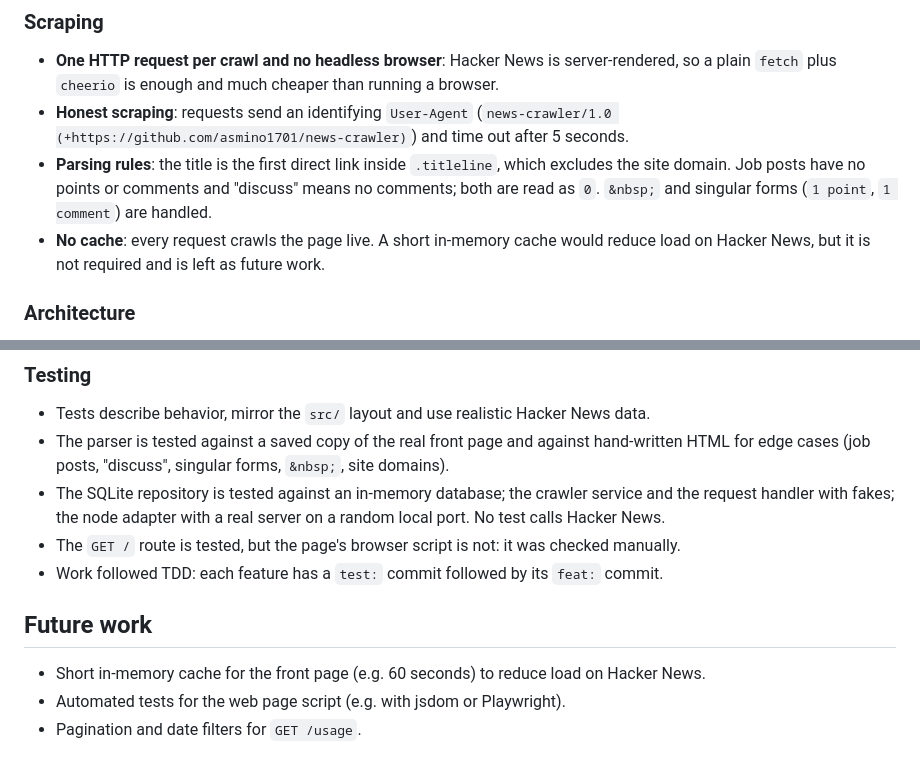
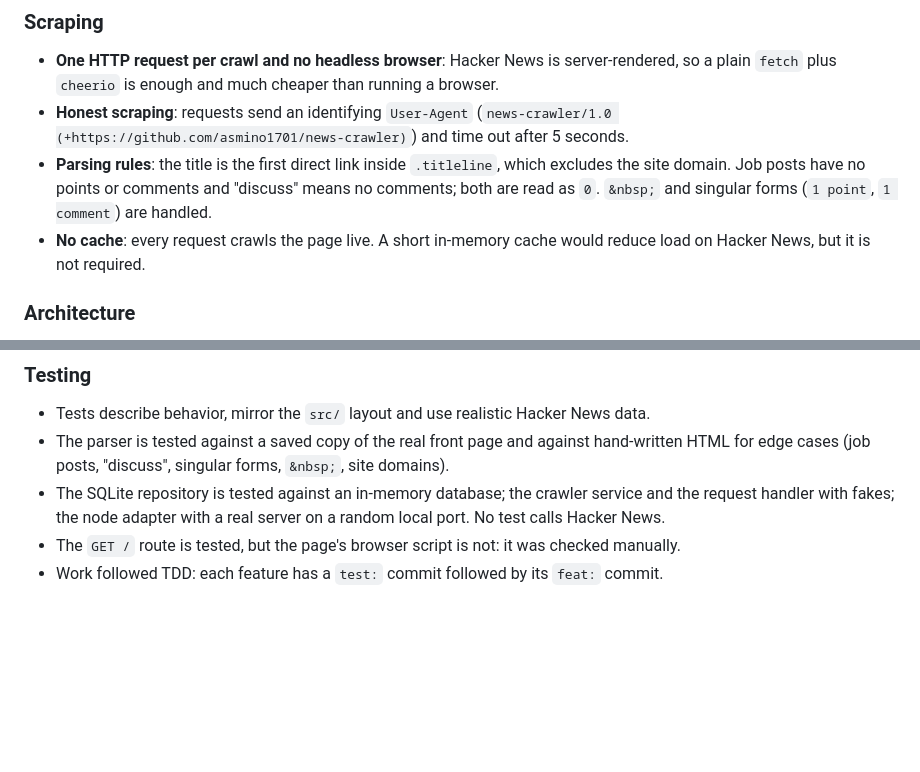
Before and after one commit to asmino1701/news-crawler, a Markdown page: README.md, 2 parts joined by grey strips. Drawn GitHub-style; blank space fills up the shorter version.

Commit message:
docs: remove future work section

```diff
--- a/README.md
+++ b/README.md
@@ -120,7 +120,7 @@ Request flow: `server.ts` → `nodeAdapter` → `requestHandler` → `crawlerSer
   site domain. Job posts have no points or comments and "discuss" means no comments; both
   are read as `0`. `&nbsp;` and singular forms (`1 point`, `1 comment`) are handled.
 - **No cache**: every request crawls the page live. A short in-memory cache would reduce load on
-  Hacker News, but it is not required and is left as future work.
+  Hacker News, but it is not required.
 
 ### Architecture
 
@@ -201,9 +201,3 @@ Request flow: `server.ts` → `nodeAdapter` → `requestHandler` → `crawlerSer
   No test calls Hacker News.
 - The `GET /` route is tested, but the page's browser script is not: it was checked manually.
 - Work followed TDD: each feature has a `test:` commit followed by its `feat:` commit.
-
-## Future work
-
-- Short in-memory cache for the front page (e.g. 60 seconds) to reduce load on Hacker News.
-- Automated tests for the web page script (e.g. with jsdom or Playwright).
-- Pagination and date filters for `GET /usage`.
```
